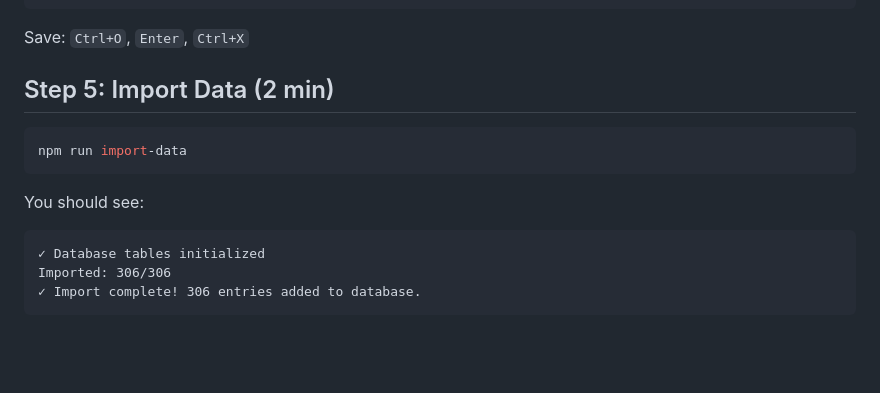
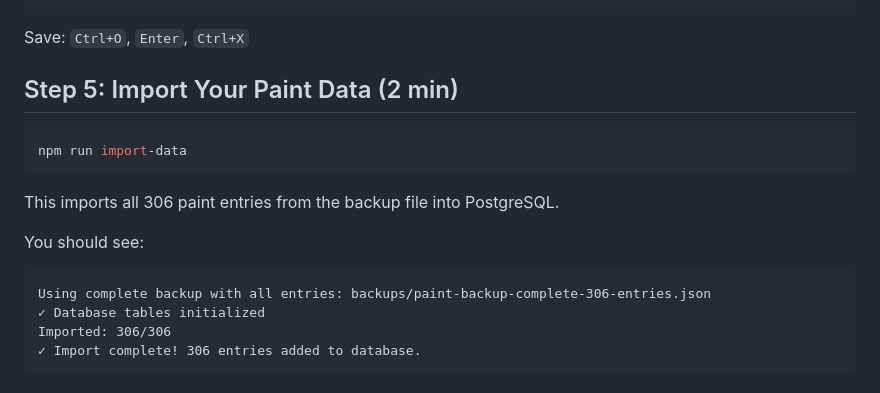
Before and after one commit to psillypsymun/paint_index, a Markdown page: QUICK_SETUP_REFERENCE.md, the part around the change. Rendered like a GitHub page; blank space fills up the shorter version.

````diff
--- a/QUICK_SETUP_REFERENCE.md
+++ b/QUICK_SETUP_REFERENCE.md
@@ -57,14 +57,17 @@ PORT=3000
 
 Save: `Ctrl+O`, `Enter`, `Ctrl+X`
 
-## Step 5: Import Data (2 min)
+## Step 5: Import Your Paint Data (2 min)
 
 ```bash
 npm run import-data
 ```
 
+This imports all 306 paint entries from the backup file into PostgreSQL.
+
 You should see:
 ```
+Using complete backup with all entries: backups/paint-backup-complete-306-entries.json
 ✓ Database tables initialized
 Imported: 306/306
 ✓ Import complete! 306 entries added to database.
````
Also changed, not shown: DEPLOYMENT_GUIDE.md (+4 -2 lines), README.md (+4 -3 lines).
